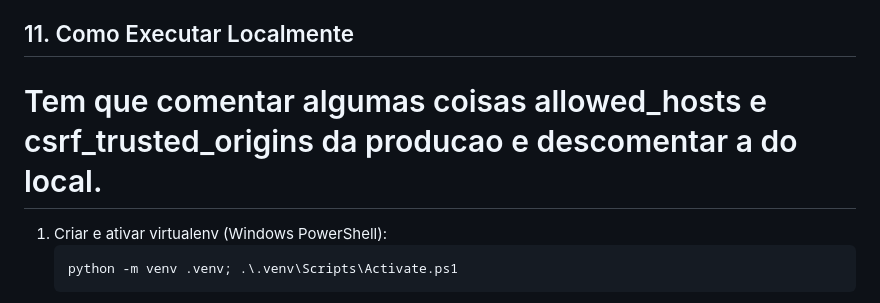
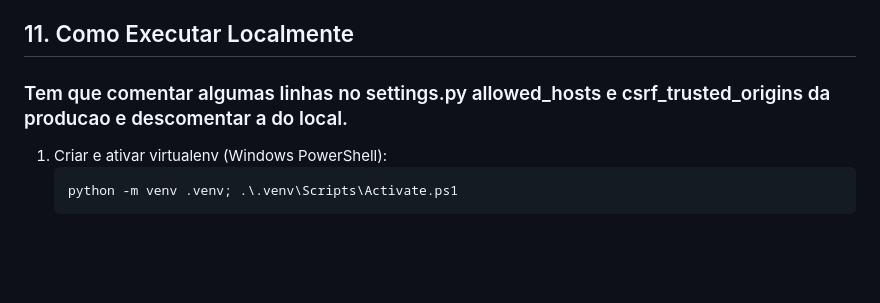
Before and after one commit to anaclaragalvao/BeachBuddy, a Markdown page: README.md, the part around the change. Drawn GitHub-style; blank space fills up the shorter version.

Commit message:
fix: ajustando tamanho e instrucao de executar local

````diff
--- a/README.md
+++ b/README.md
@@ -123,7 +123,7 @@ runtime.txt (versão Python para plataformas compatíveis)
 - Filtrar localidade, dia e esporte.
 
 ## 11. Como Executar Localmente
-# Tem que comentar algumas coisas allowed_hosts e csrf_trusted_origins da producao e descomentar a do local.
+### Tem que comentar algumas linhas no settings.py allowed_hosts e csrf_trusted_origins da producao e descomentar a do local.
 1. Criar e ativar virtualenv (Windows PowerShell):
    ```powershell
    python -m venv .venv; .\.venv\Scripts\Activate.ps1
````
